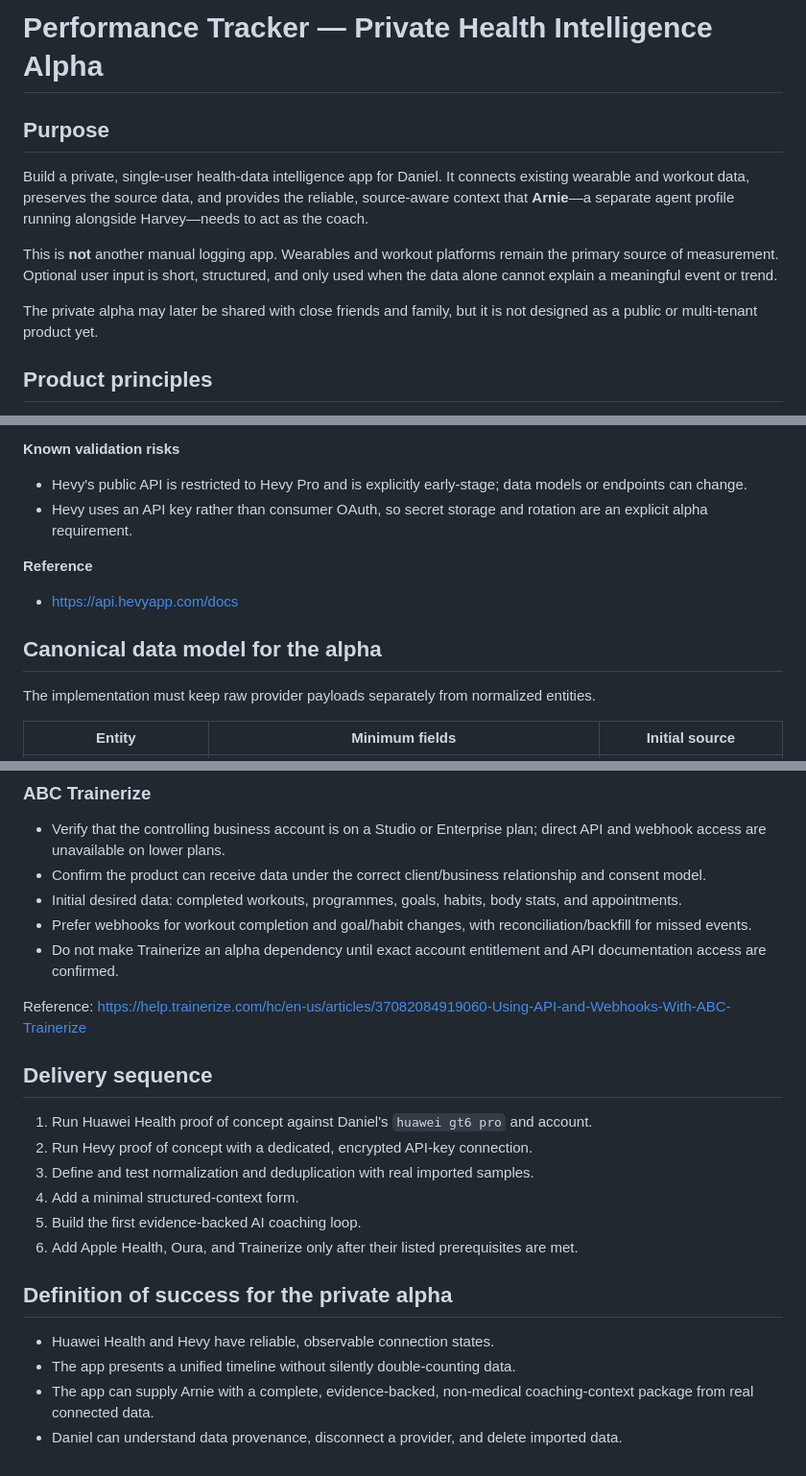
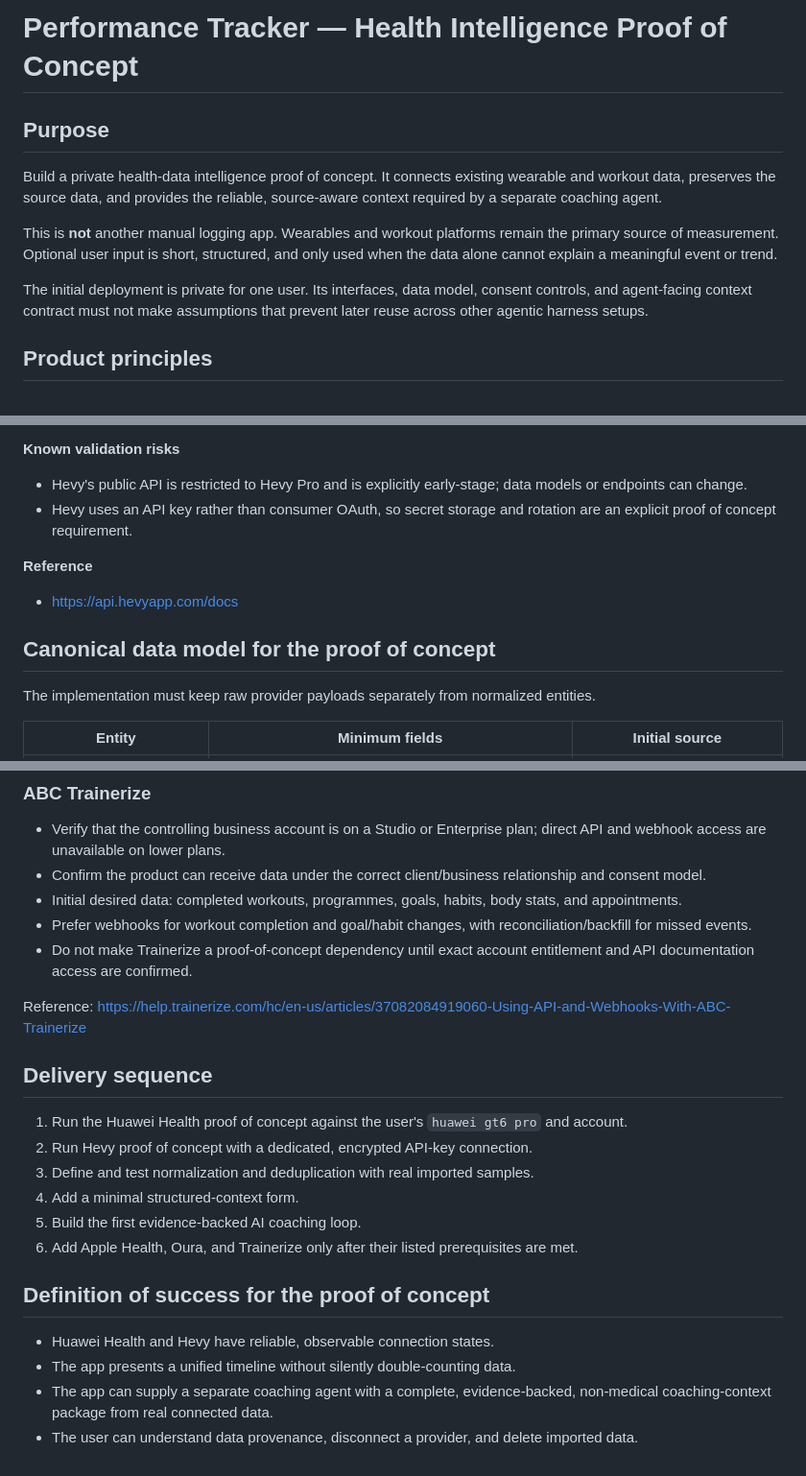
Before and after one commit to dbejarano31/performance_tracker, a Markdown page: README.md, 3 parts joined by grey strips. Shown at 96% size. GitHub-like rendering.

```diff
--- a/README.md
+++ b/README.md
@@ -1,12 +1,12 @@
-# Performance Tracker — Private Health Intelligence Alpha
+# Performance Tracker — Health Intelligence Proof of Concept
 
 ## Purpose
 
-Build a private, single-user health-data intelligence app for Daniel. It connects existing wearable and workout data, preserves the source data, and provides the reliable, source-aware context that **Arnie**—a separate agent profile running alongside Harvey—needs to act as the coach.
+Build a private health-data intelligence proof of concept. It connects existing wearable and workout data, preserves the source data, and provides the reliable, source-aware context required by a separate coaching agent.
 
 This is **not** another manual logging app. Wearables and workout platforms remain the primary source of measurement. Optional user input is short, structured, and only used when the data alone cannot explain a meaningful event or trend.
 
-The private alpha may later be shared with close friends and family, but it is not designed as a public or multi-tenant product yet.
+The initial deployment is private for one user. Its interfaces, data model, consent controls, and agent-facing context contract must not make assumptions that prevent later reuse across other agentic harness setups.
 
 ## Product principles
 
@@ -94,13 +94,13 @@ The private alpha may later be shared with close friends and family, but it is n
 **Known validation risks**
 
 - Hevy's public API is restricted to Hevy Pro and is explicitly early-stage; data models or endpoints can change.
-- Hevy uses an API key rather than consumer OAuth, so secret storage and rotation are an explicit alpha requirement.
+- Hevy uses an API key rather than consumer OAuth, so secret storage and rotation are an explicit proof of concept requirement.
 
 **Reference**
 
 - https://api.hevyapp.com/docs
 
-## Canonical data model for the alpha
+## Canonical data model for the proof of concept
 
 The implementation must keep raw provider payloads separately from normalized entities.
 
@@ -159,22 +159,22 @@ Reference: https://cloud.ouraring.com/v2/docs
 - Confirm the product can receive data under the correct client/business relationship and consent model.
 - Initial desired data: completed workouts, programmes, goals, habits, body stats, and appointments.
 - Prefer webhooks for workout completion and goal/habit changes, with reconciliation/backfill for missed events.
-- Do not make Trainerize an alpha dependency until exact account entitlement and API documentation access are confirmed.
+- Do not make Trainerize a proof-of-concept dependency until exact account entitlement and API documentation access are confirmed.
 
 Reference: https://help.trainerize.com/hc/en-us/articles/37082084919060-Using-API-and-Webhooks-With-ABC-Trainerize
 
 ## Delivery sequence
 
-1. Run Huawei Health proof of concept against Daniel's `huawei gt6 pro` and account.
+1. Run the Huawei Health proof of concept against the user's `huawei gt6 pro` and account.
 2. Run Hevy proof of concept with a dedicated, encrypted API-key connection.
 3. Define and test normalization and deduplication with real imported samples.
 4. Add a minimal structured-context form.
 5. Build the first evidence-backed AI coaching loop.
 6. Add Apple Health, Oura, and Trainerize only after their listed prerequisites are met.
 
-## Definition of success for the private alpha
+## Definition of success for the proof of concept
 
 - Huawei Health and Hevy have reliable, observable connection states.
 - The app presents a unified timeline without silently double-counting data.
-- The app can supply Arnie with a complete, evidence-backed, non-medical coaching-context package from real connected data.
-- Daniel can understand data provenance, disconnect a provider, and delete imported data.
+- The app can supply a separate coaching agent with a complete, evidence-backed, non-medical coaching-context package from real connected data.
+- The user can understand data provenance, disconnect a provider, and delete imported data.
```
Also changed, not shown: other parts of README.md (+15 -15 lines).
